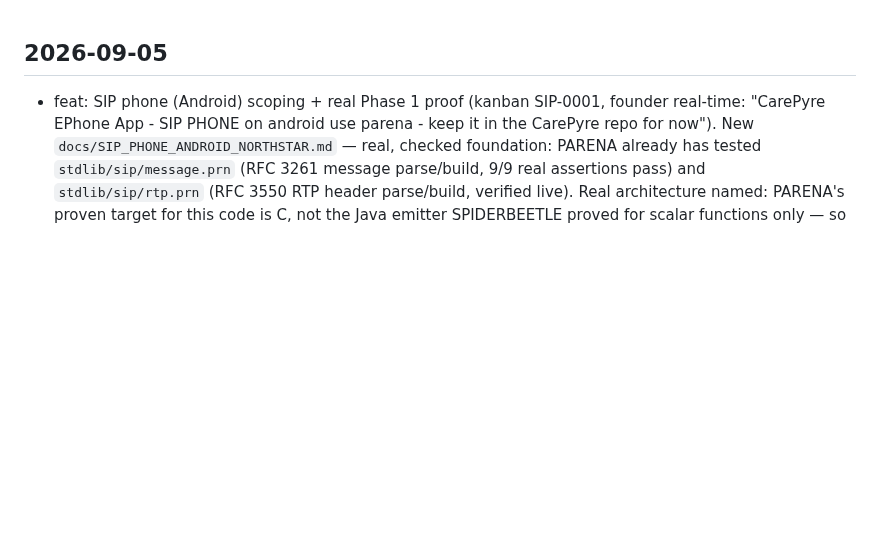
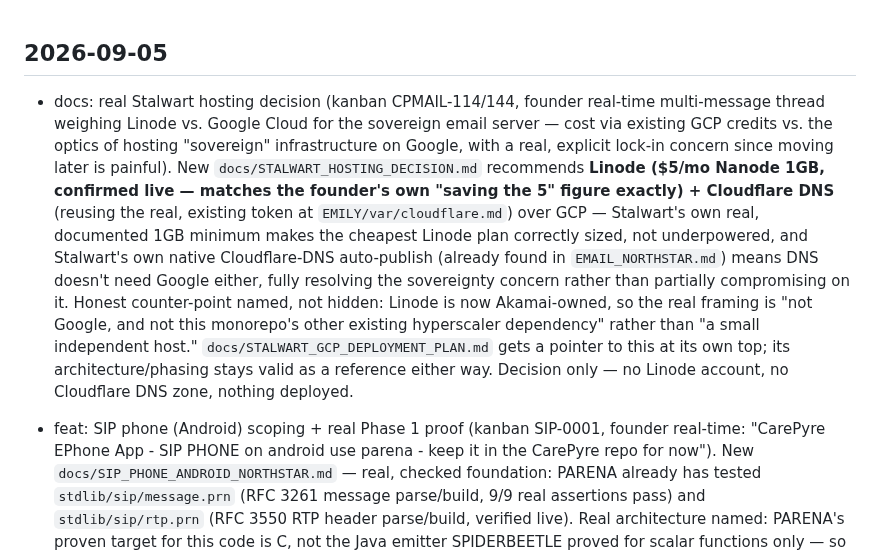
Before and after one commit to emilyspringerton/CarePyre, a Markdown page: CHANGELOG.md, the part around the change. Drawn GitHub-style; blank space fills up the shorter version.

```diff
--- a/CHANGELOG.md
+++ b/CHANGELOG.md
@@ -1,4 +1,20 @@
 ## 2026-09-05
+
+- docs: real Stalwart hosting decision (kanban CPMAIL-114/144, founder real-time multi-message
+  thread weighing Linode vs. Google Cloud for the sovereign email server — cost via existing GCP
+  credits vs. the optics of hosting "sovereign" infrastructure on Google, with a real, explicit
+  lock-in concern since moving later is painful). New `docs/STALWART_HOSTING_DECISION.md`
+  recommends **Linode ($5/mo Nanode 1GB, confirmed live — matches the founder's own "saving the
+  5" figure exactly) + Cloudflare DNS** (reusing the real, existing token at
+  `EMILY/var/cloudflare.md`) over GCP — Stalwart's own real, documented 1GB minimum makes the
+  cheapest Linode plan correctly sized, not underpowered, and Stalwart's own native
+  Cloudflare-DNS auto-publish (already found in `EMAIL_NORTHSTAR.md`) means DNS doesn't need
+  Google either, fully resolving the sovereignty concern rather than partially compromising on
+  it. Honest counter-point named, not hidden: Linode is now Akamai-owned, so the real framing is
+  "not Google, and not this monorepo's other existing hyperscaler dependency" rather than "a
+  small independent host." `docs/STALWART_GCP_DEPLOYMENT_PLAN.md` gets a pointer to this at its
+  own top; its architecture/phasing stays valid as a reference either way. Decision only — no
+  Linode account, no Cloudflare DNS zone, nothing deployed.
 
 - feat: SIP phone (Android) scoping + real Phase 1 proof (kanban SIP-0001, founder real-time:
   "CarePyre EPhone App - SIP PHONE on android use parena - keep it in the CarePyre repo for
```
Also changed, not shown: docs/STALWART_GCP_DEPLOYMENT_PLAN.md (+5 -0 lines), docs/STALWART_HOSTING_DECISION.md (added, +90 -0 lines).
